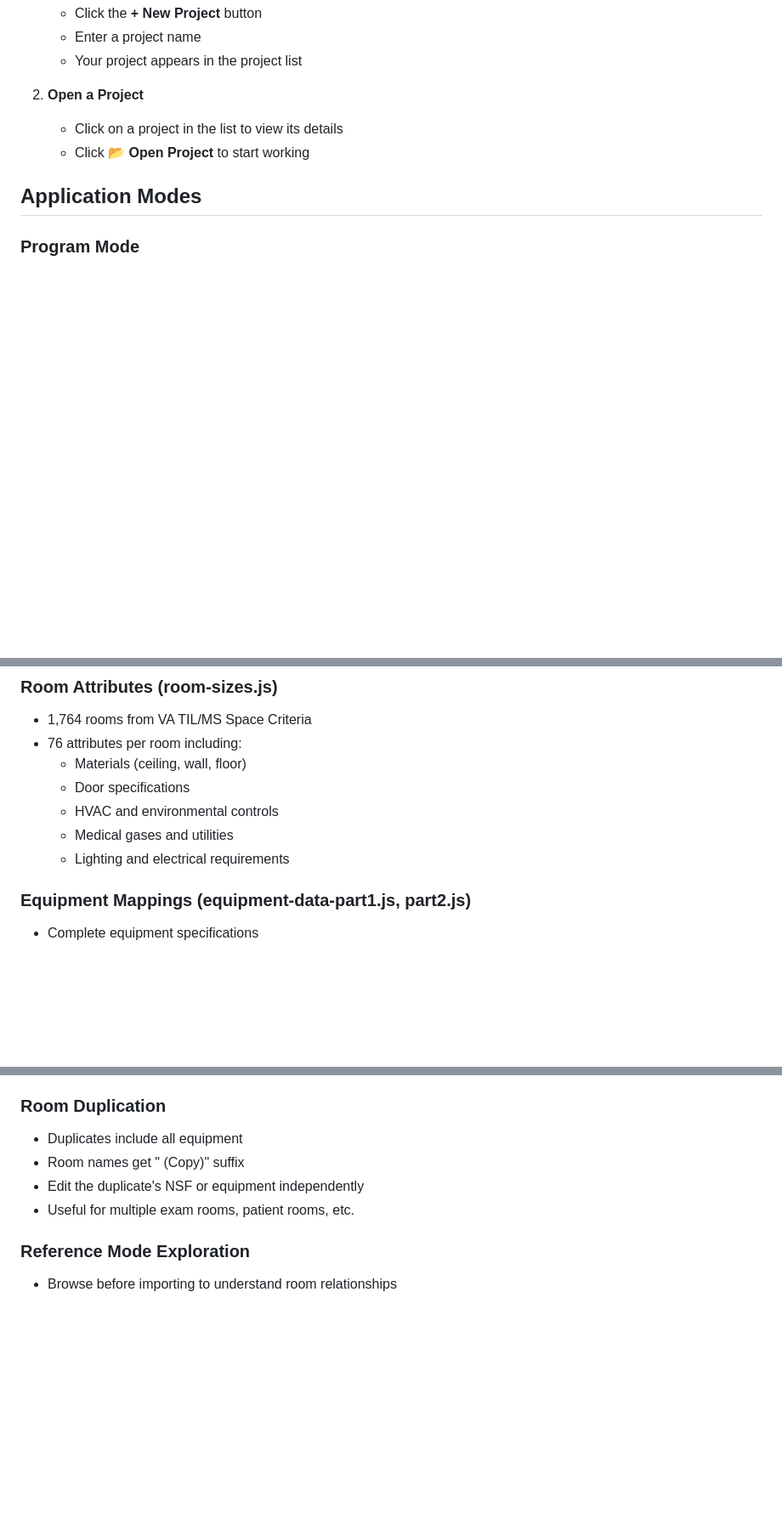
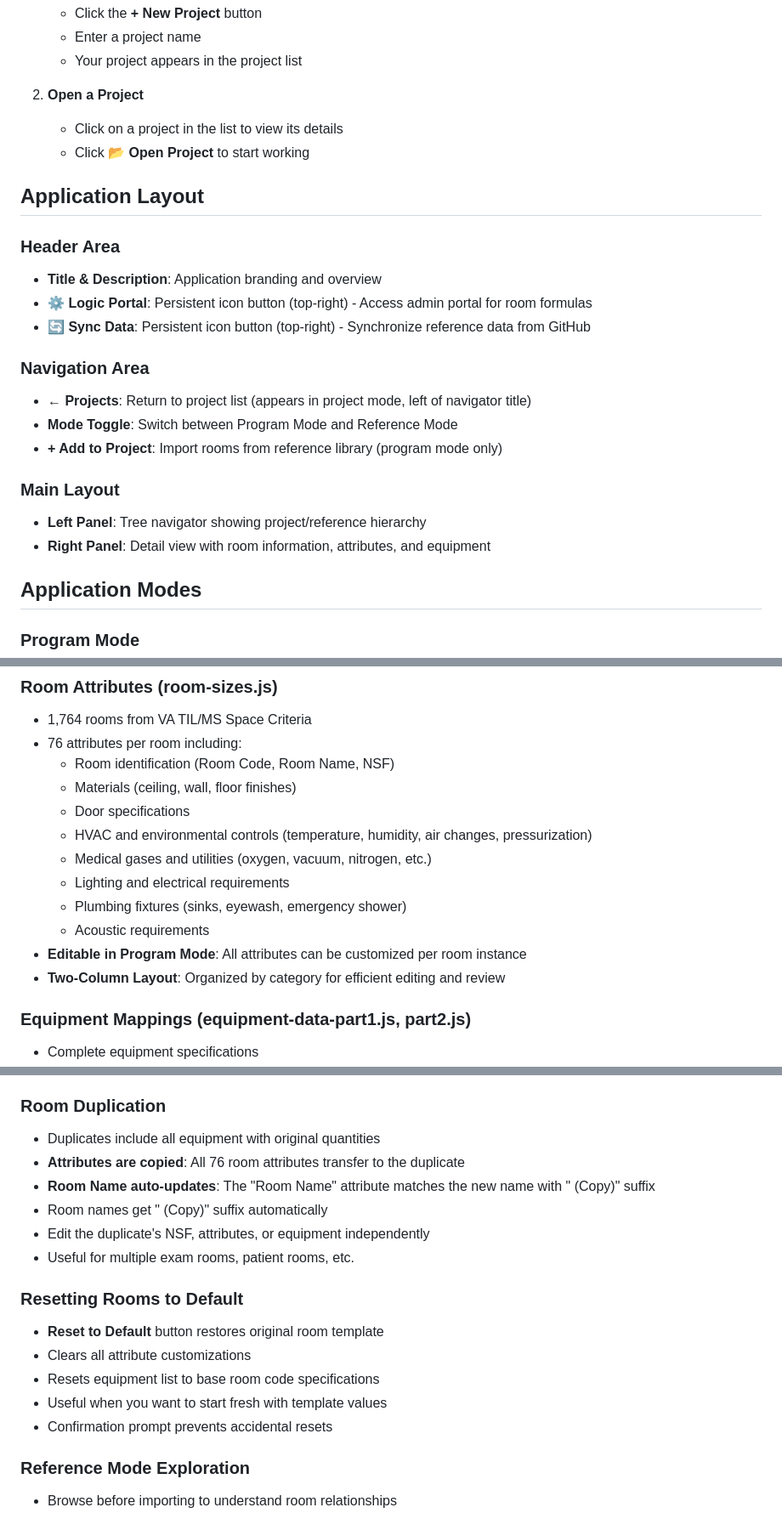
Before and after one commit to LeCartier/Arrange, a Markdown page: README.md, 3 parts joined by grey strips. Shown: that part at 85% size. Rendered like a GitHub page; blank space fills up the shorter version.

Commit message:
Updated Documentation

```diff
--- a/README.md
+++ b/README.md
@@ -24,6 +24,22 @@ The Hospital Programming Workbench helps you build and manage hospital programmi
 2. **Open a Project**
    - Click on a project in the list to view its details
    - Click **📂 Open Project** to start working
+
+## Application Layout
+
+### Header Area
+- **Title & Description**: Application branding and overview
+- **⚙️ Logic Portal**: Persistent icon button (top-right) - Access admin portal for room formulas
+- **🔄 Sync Data**: Persistent icon button (top-right) - Synchronize reference data from GitHub
+
+### Navigation Area
+- **← Projects**: Return to project list (appears in project mode, left of navigator title)
+- **Mode Toggle**: Switch between Program Mode and Reference Mode
+- **+ Add to Project**: Import rooms from reference library (program mode only)
+
+### Main Layout
+- **Left Panel**: Tree navigator showing project/reference hierarchy
+- **Right Panel**: Detail view with room information, attributes, and equipment
 
 ## Application Modes
 
@@ -266,11 +286,16 @@ The sync system maintains clear separation between reference data and user data:
 ### Room Attributes (room-sizes.js)
 - 1,764 rooms from VA TIL/MS Space Criteria
 - 76 attributes per room including:
-  - Materials (ceiling, wall, floor)
+  - Room identification (Room Code, Room Name, NSF)
+  - Materials (ceiling, wall, floor finishes)
   - Door specifications
-  - HVAC and environmental controls
-  - Medical gases and utilities
+  - HVAC and environmental controls (temperature, humidity, air changes, pressurization)
+  - Medical gases and utilities (oxygen, vacuum, nitrogen, etc.)
   - Lighting and electrical requirements
+  - Plumbing fixtures (sinks, eyewash, emergency shower)
+  - Acoustic requirements
+- **Editable in Program Mode**: All attributes can be customized per room instance
+- **Two-Column Layout**: Organized by category for efficient editing and review
 
 ### Equipment Mappings (equipment-data-part1.js, part2.js)
 - Complete equipment specifications
@@ -304,10 +329,20 @@ The sync system maintains clear separation between reference data and user data:
 
 ### Room Duplication
 
-- Duplicates include all equipment
-- Room names get " (Copy)" suffix
-- Edit the duplicate's NSF or equipment independently
+- Duplicates include all equipment with original quantities
+- **Attributes are copied**: All 76 room attributes transfer to the duplicate
+- **Room Name auto-updates**: The "Room Name" attribute matches the new name with " (Copy)" suffix
+- Room names get " (Copy)" suffix automatically
+- Edit the duplicate's NSF, attributes, or equipment independently
 - Useful for multiple exam rooms, patient rooms, etc.
+
+### Resetting Rooms to Default
+
+- **Reset to Default** button restores original room template
+- Clears all attribute customizations
+- Resets equipment list to base room code specifications
+- Useful when you want to start fresh with template values
+- Confirmation prompt prevents accidental resets
 
 ### Reference Mode Exploration
 
```
Also changed, not shown: other parts of README.md (+16 -3 lines).
